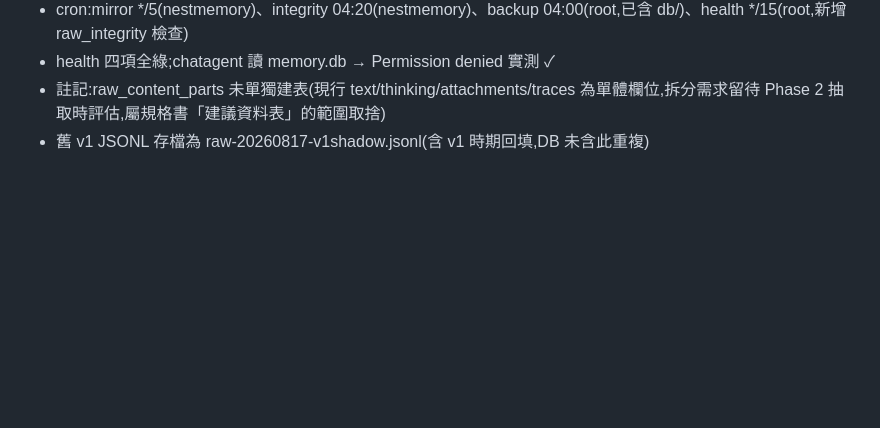
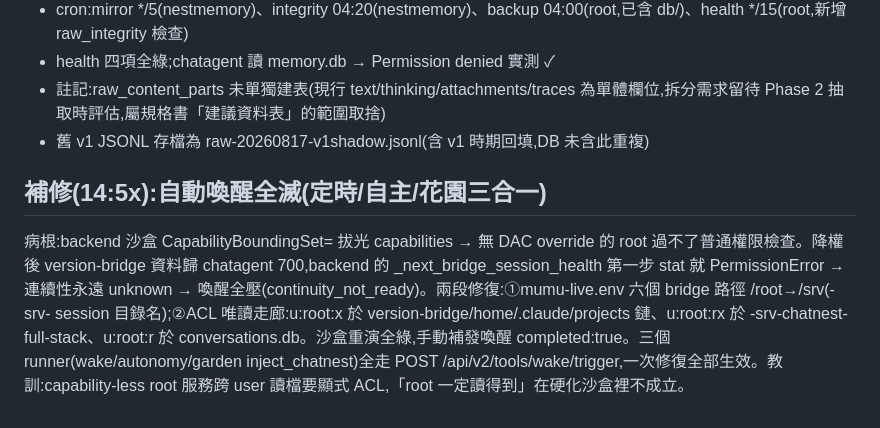
Before and after one commit to jiuxin3330-arch/OperitForge, a Markdown page: nest-memory/PHASE0_NOTES.md, the part around the change. Rendered like a GitHub page; blank space fills up the shorter version.

Commit message:
修復自動喚醒全滅:capability-less root 沙盒 vs 降權後權限
- 病根:backend CapabilityBoundingSet= 無 DAC override,讀不了 chatagent 700 的 session 資料
- 修法:env 路徑更新 + ACL 唯讀走廊(u:root)
- 定時/自主/花園三系統同端點,一次修復全部生效

Co-Authored-By: Claude Fable 5 <noreply@anthropic.com>
Claude-Session: https://claude.ai/code/session_01QaHNi1eeLoodUN2i11e4z7

```diff
--- a/nest-memory/PHASE0_NOTES.md
+++ b/nest-memory/PHASE0_NOTES.md
@@ -101,3 +101,6 @@ mirror/health/backup 目前以 root cron 執行(conversations.db 與 backend DB
 - health 四項全綠;chatagent 讀 memory.db → Permission denied 實測 ✓
 - 註記:raw_content_parts 未單獨建表(現行 text/thinking/attachments/traces 為單體欄位,拆分需求留待 Phase 2 抽取時評估,屬規格書「建議資料表」的範圍取捨)
 - 舊 v1 JSONL 存檔為 raw-20260817-v1shadow.jsonl(含 v1 時期回填,DB 未含此重複)
+
+## 補修(14:5x):自動喚醒全滅(定時/自主/花園三合一)
+病根:backend 沙盒 CapabilityBoundingSet= 拔光 capabilities → 無 DAC override 的 root 過不了普通權限檢查。降權後 version-bridge 資料歸 chatagent 700,backend 的 _next_bridge_session_health 第一步 stat 就 PermissionError → 連續性永遠 unknown → 喚醒全壓(continuity_not_ready)。兩段修復:①mumu-live.env 六個 bridge 路徑 /root→/srv(-srv- session 目錄名);②ACL 唯讀走廊:u:root:x 於 version-bridge/home/.claude/projects 鏈、u:root:rx 於 -srv-chatnest-full-stack、u:root:r 於 conversations.db。沙盒重演全綠,手動補發喚醒 completed:true。三個 runner(wake/autonomy/garden inject_chatnest)全走 POST /api/v2/tools/wake/trigger,一次修復全部生效。教訓:capability-less root 服務跨 user 讀檔要顯式 ACL,「root 一定讀得到」在硬化沙盒裡不成立。
```
